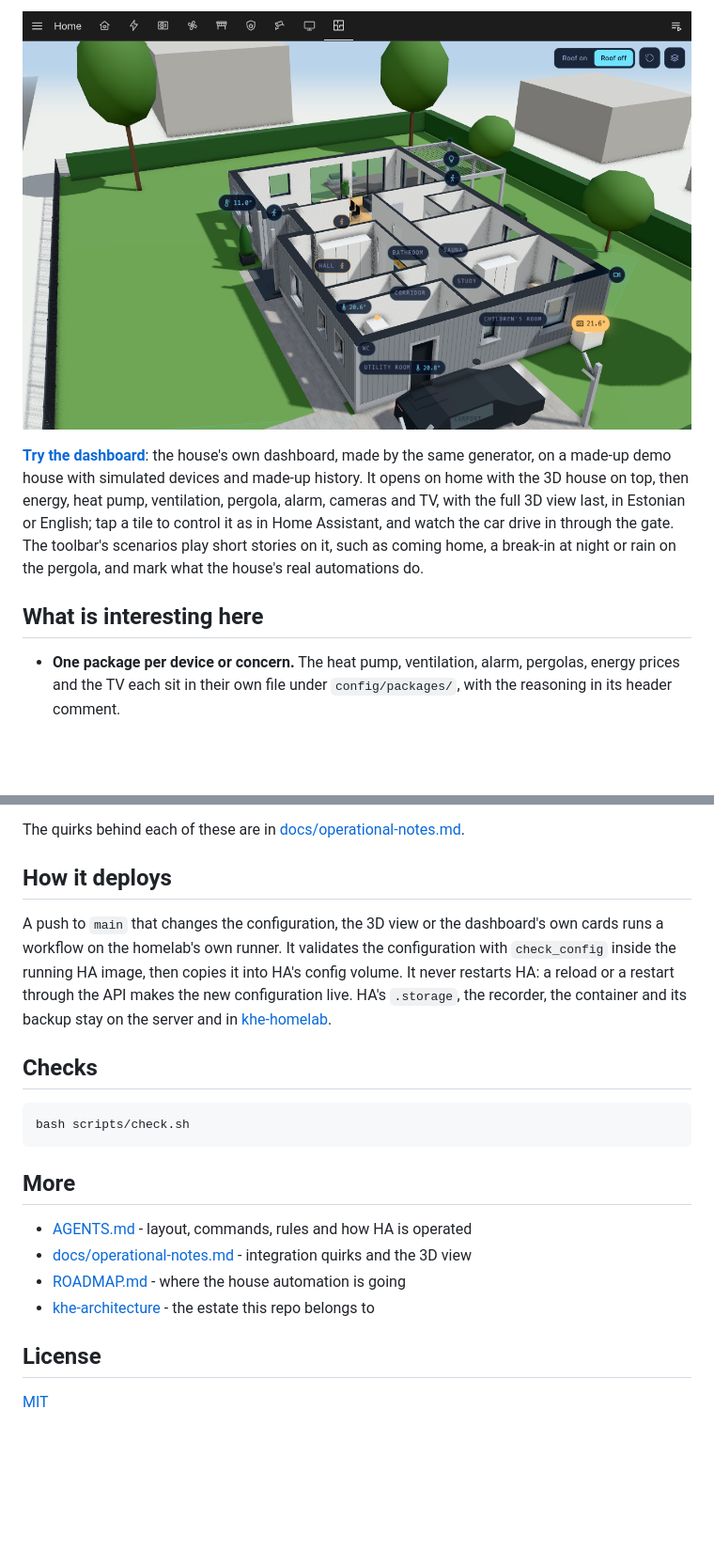
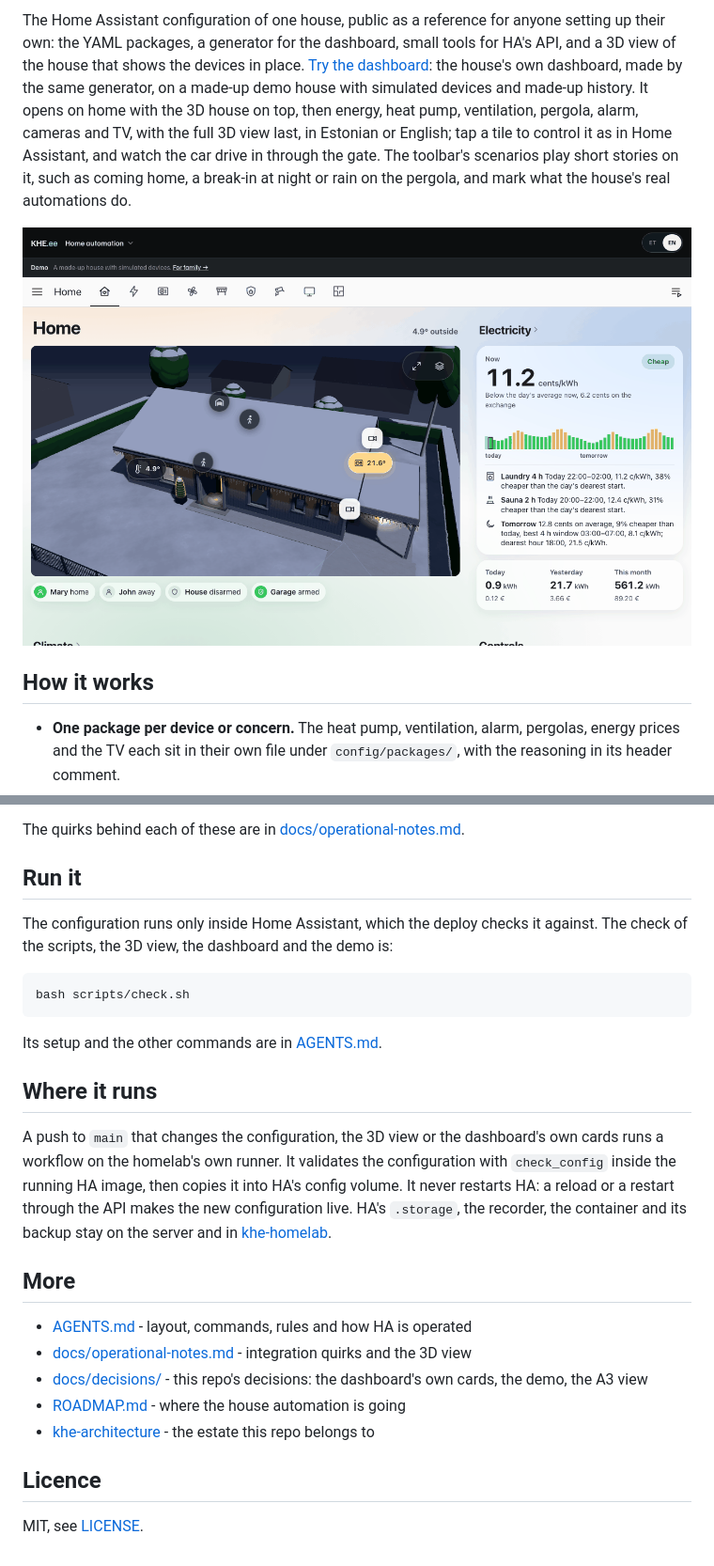
Before and after one commit to khelias/khe-home-assistant, a Markdown page: README.md, 2 parts joined by grey strips. Shown at 94% size. Rendered like a GitHub page; pictures changed too: docs/house3d.png (deleted), docs/screenshot.png (added); blank space fills up the shorter version.

Commit message:
README in the estate docs standard, with the demo's opening view as its picture

````diff
--- a/README.md
+++ b/README.md
@@ -6,16 +5,20 @@ YAML packages, a generator for the dashboard, small tools for HA's API, and a
 
-[![The 3D view of a made-up one-storey gable house under Home Assistant's top bar, roof off, with room chips, device markers, the pergola over the terrace, the car parked in the carport and the surroundings](docs/house3d.png)](https://khe.ee/ha/)
+The Home Assistant configuration of one house, public as a reference for
+anyone setting up their own: the YAML packages, a generator for the
+dashboard, small tools for HA's API, and a 3D view of the house that shows
+the devices in place. [Try the dashboard](https://khe.ee/ha/): the house's
+own dashboard, made by the same generator, on a made-up demo house with
+simulated devices and made-up history. It opens on home with the 3D house on
+top, then energy, heat pump, ventilation, pergola, alarm, cameras and TV,
+with the full 3D view last, in Estonian or English; tap a tile to control it
+as in Home Assistant, and watch the car drive in through the gate. The
+toolbar's scenarios play short stories on it, such as coming home, a
+break-in at night or rain on the pergola, and mark what the house's real
+automations do.
 
-**[Try the dashboard](https://khe.ee/ha/)**: the house's own dashboard,
-made by the same generator, on a made-up demo house with simulated devices
-and made-up history. It opens on home with the 3D house on top, then energy,
-heat pump, ventilation, pergola, alarm, cameras and TV, with the full 3D view
-last, in Estonian or English; tap a tile to control it as in Home Assistant,
-and watch the car drive in through the gate. The toolbar's
-scenarios play short stories on it, such as coming home, a break-in at night
-or rain on the pergola, and mark what the house's real automations do.
+[![The demo dashboard at khe.ee/ha: the made-up house in 3D with its device markers, beside the electricity price card](docs/screenshot.png)](https://khe.ee/ha/)
 
-## What is interesting here
+## How it works
 
 - **One package per device or concern.** The heat pump, ventilation, alarm,
   pergolas, energy prices and the TV each sit in their own file under
@@ -40,7 +43,19 @@ or rain on the pergola, and mark what the house's real automations do.
 The quirks behind each of these are in
 [docs/operational-notes.md](docs/operational-notes.md).
 
-## How it deploys
+## Run it
+
+The configuration runs only inside Home Assistant, which the deploy checks
+it against. The check of the scripts, the 3D view, the dashboard and the
+demo is:
+
+```bash
+bash scripts/check.sh
+```
+
+Its setup and the other commands are in [AGENTS.md](AGENTS.md).
+
+## Where it runs
 
 A push to `main` that changes the configuration, the 3D view or the
 dashboard's own cards runs a workflow on the homelab's own runner. It validates the configuration with
@@ -50,21 +65,17 @@ the new configuration live. HA's `.storage`, the recorder, the container and
 its backup stay on the server and in
 [khe-homelab](https://github.com/khelias/khe-homelab).
 
-## Checks
-
-```bash
-bash scripts/check.sh
-```
-
 ## More
 
 - [AGENTS.md](AGENTS.md) - layout, commands, rules and how HA is operated
 - [docs/operational-notes.md](docs/operational-notes.md) - integration quirks
   and the 3D view
+- [docs/decisions/](docs/decisions/) - this repo's decisions: the dashboard's
+  own cards, the demo, the A3 view
 - [ROADMAP.md](ROADMAP.md) - where the house automation is going
 - [khe-architecture](https://github.com/khelias/khe-architecture) - the
   estate this repo belongs to
 
-## License
+## Licence
 
-[MIT](LICENSE)
+MIT, see [LICENSE](LICENSE).
````
Also changed, not shown: other parts of README.md (+2 -3 lines).
